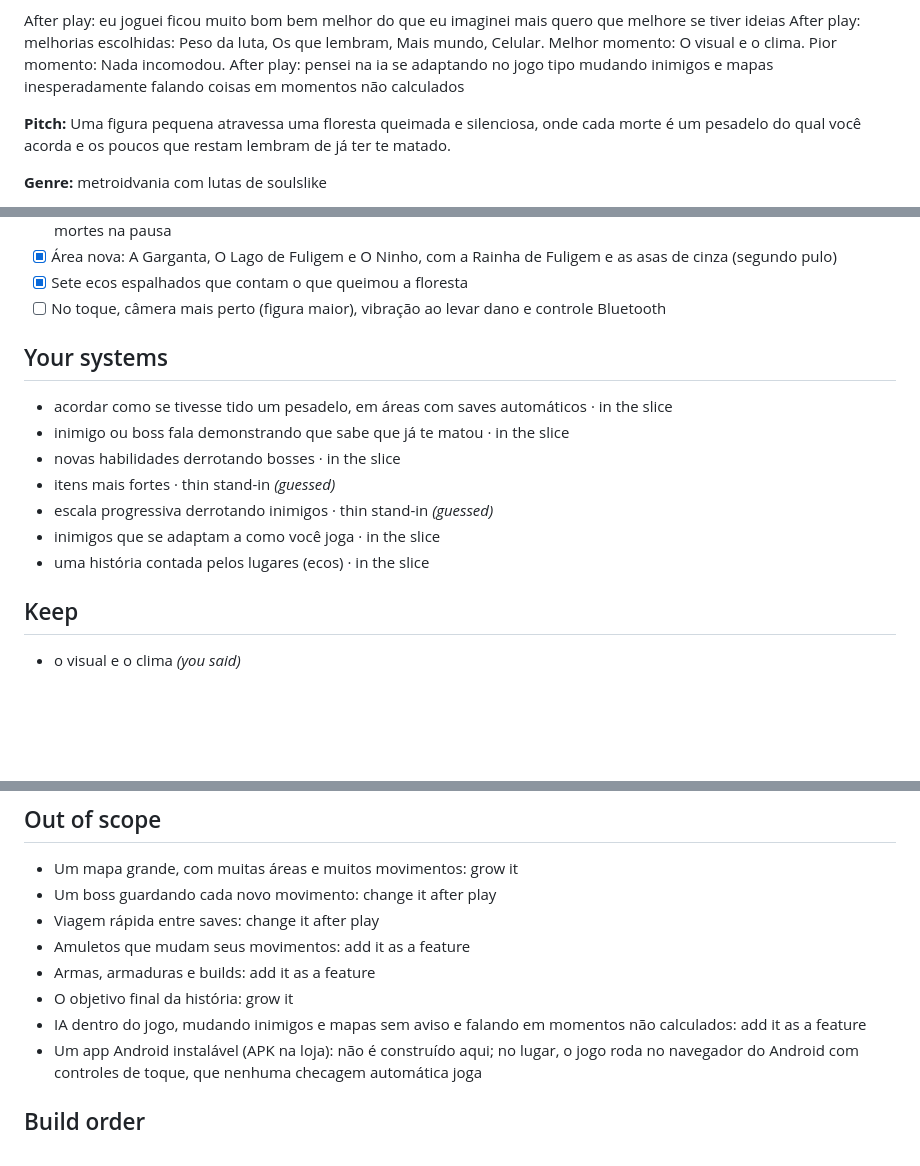
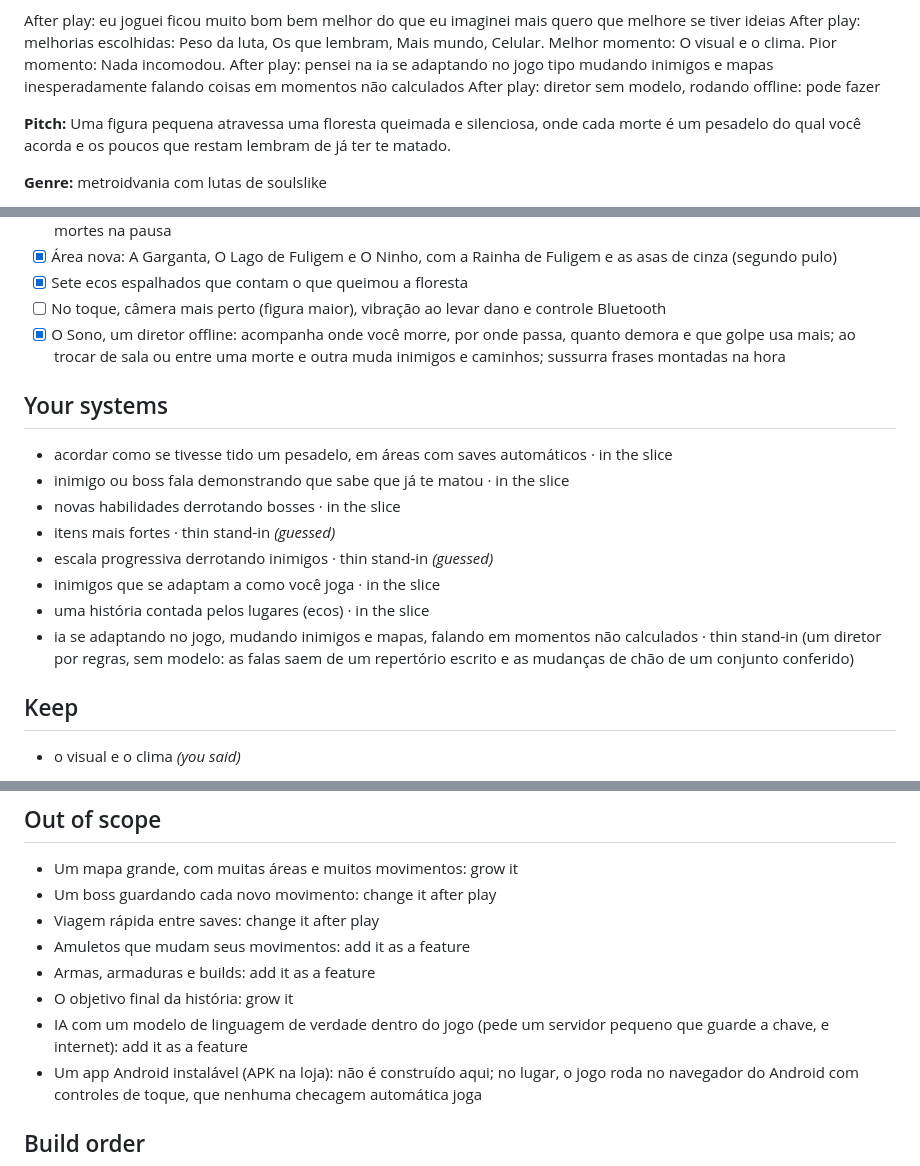
Before and after one commit to jv43291-boop/Project_Sono_Cinzas, a Markdown page: docs/game-brief.md, 3 parts joined by grey strips. Rendered like a GitHub page; blank space fills up the shorter version.

```diff
--- a/docs/game-brief.md
+++ b/docs/game-brief.md
@@ -15,6 +15,7 @@ quero um jogo com o mesmo estilo de hollow knight com graficos bonitos e um clim
 After play: eu joguei ficou muito bom bem melhor do que eu imaginei mais quero que melhore se tiver ideias
 After play: melhorias escolhidas: Peso da luta, Os que lembram, Mais mundo, Celular. Melhor momento: O visual e o clima. Pior momento: Nada incomodou.
 After play: pensei na ia se adaptando no jogo tipo mudando inimigos e mapas inesperadamente falando coisas em momentos não calculados
+After play: diretor sem modelo, rodando offline: pode fazer
 
 **Pitch:** Uma figura pequena atravessa uma floresta queimada e silenciosa, onde cada morte é um pesadelo do qual você acorda e os poucos que restam lembram de já ter te matado.
 
@@ -69,6 +70,7 @@ Leads: metroidvania conduz o mapa, as travas, os controles e a câmera · soulsl
 - [x] Área nova: A Garganta, O Lago de Fuligem e O Ninho, com a Rainha de Fuligem e as asas de cinza (segundo pulo)
 - [x] Sete ecos espalhados que contam o que queimou a floresta
 - [ ] No toque, câmera mais perto (figura maior), vibração ao levar dano e controle Bluetooth
+- [x] O Sono, um diretor offline: acompanha onde você morre, por onde passa, quanto demora e que golpe usa mais; ao trocar de sala ou entre uma morte e outra muda inimigos e caminhos; sussurra frases montadas na hora
 
 ## Your systems
 - acordar como se tivesse tido um pesadelo, em áreas com saves automáticos · in the slice
@@ -78,6 +80,7 @@ Leads: metroidvania conduz o mapa, as travas, os controles e a câmera · soulsl
 - escala progressiva derrotando inimigos · thin stand-in *(guessed)*
 - inimigos que se adaptam a como você joga · in the slice
 - uma história contada pelos lugares (ecos) · in the slice
+- ia se adaptando no jogo, mudando inimigos e mapas, falando em momentos não calculados · thin stand-in (um diretor por regras, sem modelo: as falas saem de um repertório escrito e as mudanças de chão de um conjunto conferido)
 
 ## Keep
 - o visual e o clima *(you said)*
@@ -93,7 +96,7 @@ Leads: metroidvania conduz o mapa, as travas, os controles e a câmera · soulsl
 - Amuletos que mudam seus movimentos: add it as a feature
 - Armas, armaduras e builds: add it as a feature
 - O objetivo final da história: grow it
-- IA dentro do jogo, mudando inimigos e mapas sem aviso e falando em momentos não calculados: add it as a feature
+- IA com um modelo de linguagem de verdade dentro do jogo (pede um servidor pequeno que guarde a chave, e internet): add it as a feature
 - Um app Android instalável (APK na loja): não é construído aqui; no lugar, o jogo roda no navegador do Android com controles de toque, que nenhuma checagem automática joga
 
 ## Build order
```
Also changed, not shown: README.md (+25 -1 lines), docs/screenshots/sono-pesadelo.jpg (added), docs/screenshots/sono-ponte.jpg (added), 5 other files.
